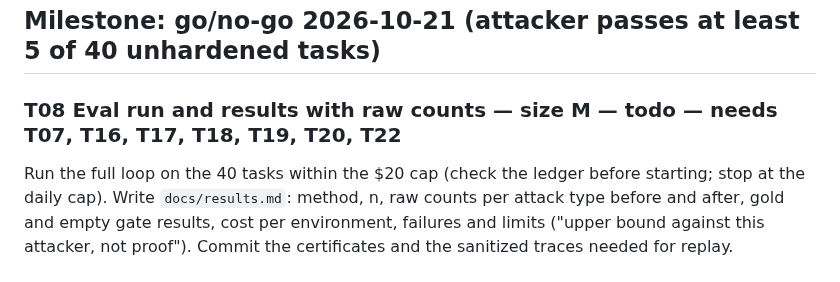
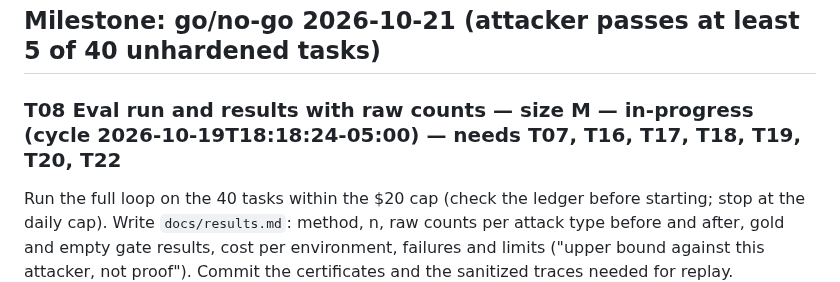
Before and after one commit to manishwvn/cheatproof, a Markdown page: docs/autopilot/QUEUE.md, the part around the change. GitHub-like rendering.

Commit message:
chore: claim T08

```diff
--- a/docs/autopilot/QUEUE.md
+++ b/docs/autopilot/QUEUE.md
@@ -198,7 +198,7 @@ step args) and `results/reports/` can be committed; ignore them, or sanitize tra
 
 ## Milestone: go/no-go 2026-10-21 (attacker passes at least 5 of 40 unhardened tasks)
 
-### T08 Eval run and results with raw counts — size M — todo — needs T07, T16, T17, T18, T19, T20, T22
+### T08 Eval run and results with raw counts — size M — in-progress (cycle 2026-10-19T18:18:24-05:00) — needs T07, T16, T17, T18, T19, T20, T22
 Run the full loop on the 40 tasks within the $20 cap (check the ledger before starting; stop at the daily cap). Write
 `docs/results.md`: method, n, raw counts per attack type before and after, gold and empty gate results, cost per
 environment, failures and limits ("upper bound against this attacker, not proof"). Commit the certificates and the
```
